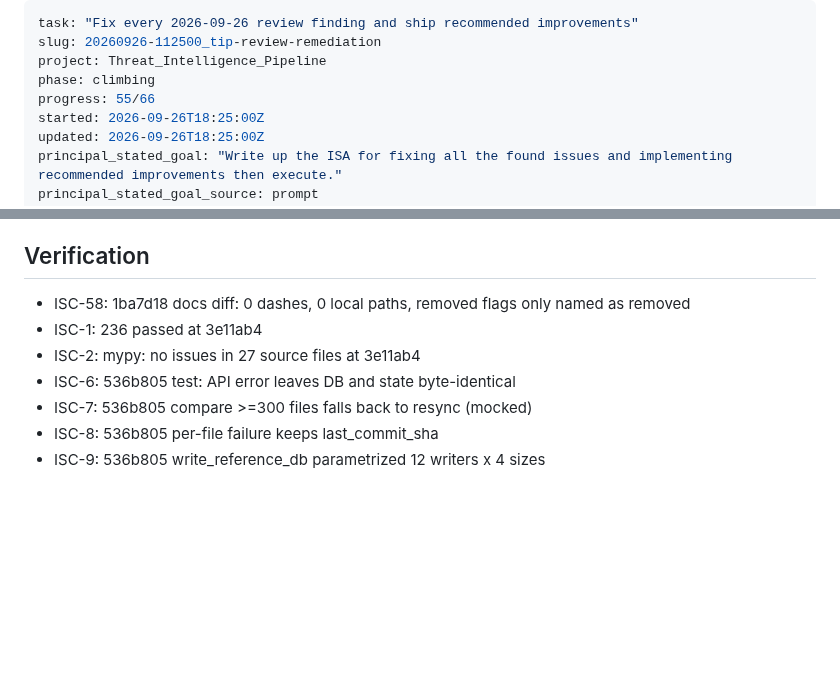
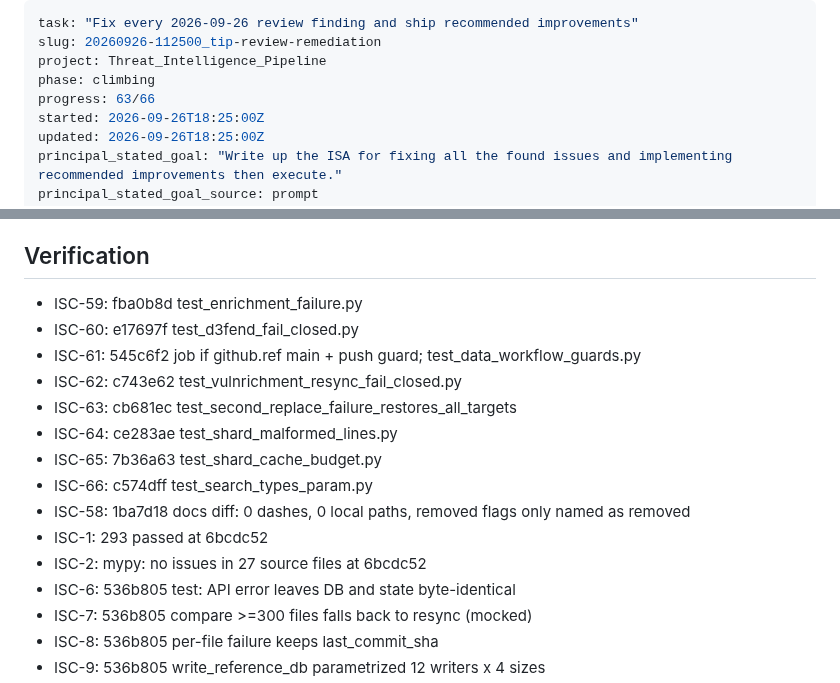
Before and after one commit to NullSpace-BitCradle/Threat_Intelligence_Pipeline, a Markdown page: ISA.md, 2 parts joined by grey strips. Drawn GitHub-style; blank space fills up the shorter version.

Commit message:
docs(isa): close audit claims ISC-59 to ISC-66

```diff
--- a/ISA.md
+++ b/ISA.md
@@ -3,7 +3,7 @@ task: "Fix every 2026-09-26 review finding and ship recommended improvements"
 slug: 20260926-112500_tip-review-remediation
 project: Threat_Intelligence_Pipeline
 phase: climbing
-progress: 55/66
+progress: 63/66
 started: 2026-09-26T18:25:00Z
 updated: 2026-09-26T18:25:00Z
 principal_stated_goal: "Write up the ISA for fixing all the found issues and implementing recommended improvements then execute."
@@ -231,9 +231,17 @@ Why: the cross-vendor audit found fail-open paths inside records, not whole file
 
 ## Verification
 
+- ISC-59: fba0b8d test_enrichment_failure.py
+- ISC-60: e17697f test_d3fend_fail_closed.py
+- ISC-61: 545c6f2 job if github.ref main + push guard; test_data_workflow_guards.py
+- ISC-62: c743e62 test_vulnrichment_resync_fail_closed.py
+- ISC-63: cb681ec test_second_replace_failure_restores_all_targets
+- ISC-64: ce283ae test_shard_malformed_lines.py
+- ISC-65: 7b36a63 test_shard_cache_budget.py
+- ISC-66: c574dff test_search_types_param.py
 - ISC-58: 1ba7d18 docs diff: 0 dashes, 0 local paths, removed flags only named as removed
-- ISC-1: 236 passed at 3e11ab4
-- ISC-2: mypy: no issues in 27 source files at 3e11ab4
+- ISC-1: 293 passed at 6bcdc52
+- ISC-2: mypy: no issues in 27 source files at 6bcdc52
 - ISC-6: 536b805 test: API error leaves DB and state byte-identical
 - ISC-7: 536b805 compare >=300 files falls back to resync (mocked)
 - ISC-8: 536b805 per-file failure keeps last_commit_sha
```
Also changed, not shown: other parts of ISA.md (+8 -8 lines).
